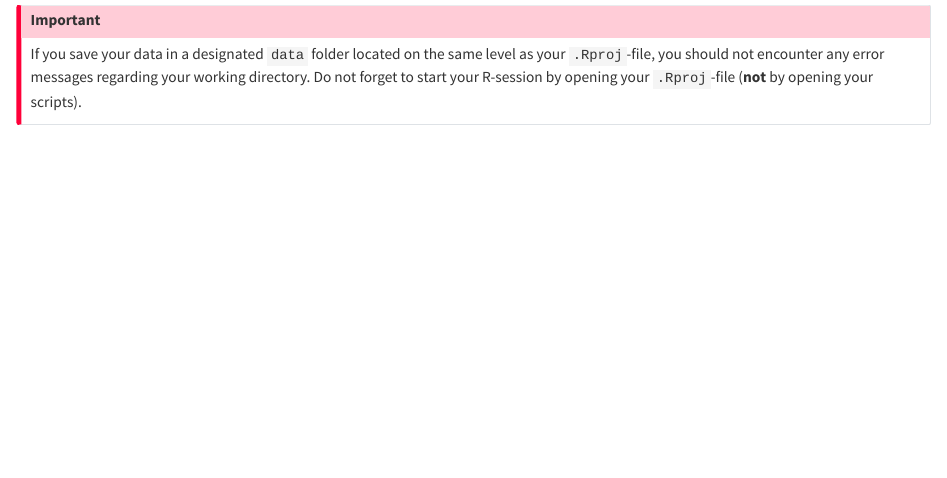
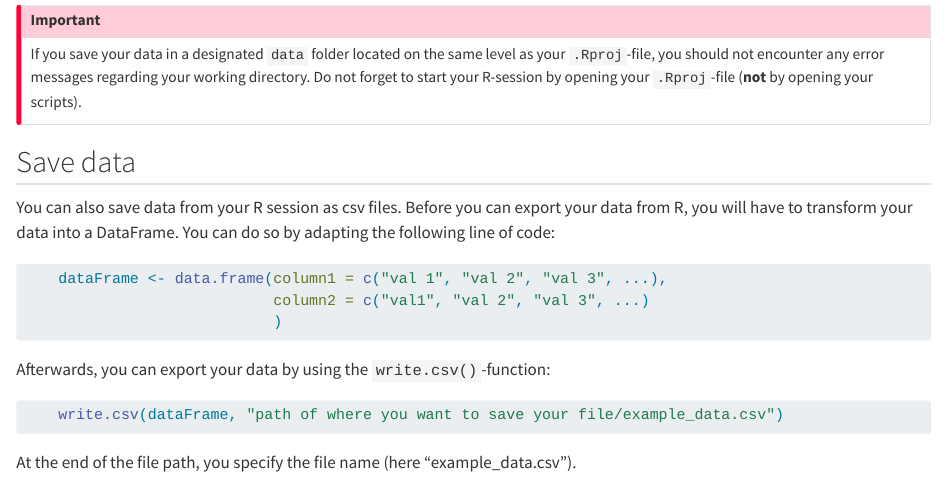
Before and after one commit to kogpsy/datasimulationcourse_24, a Quarto document (dataimport.qmd): the page in a window 1100 px wide, from 1120 px down. Rendered offline with R 4.5, knitr and Pandoc in place of Quarto, with nearby package versions.

````diff
--- a/dataimport.qmd
+++ b/dataimport.qmd
@@ -52,3 +52,20 @@
 ::: {.callout-important appearance="simple"}
 If you save your data in a designated `data` folder located on the same level as your `.Rproj`-file, you should not encounter any error messages regarding your working directory. Do not forget to start your R-session by opening your `.Rproj`-file (**not** by opening your scripts).
 :::
+
+## Save data
+
+You can also save data from your R session as csv files. Before you can export your data from R, you will have to transform your data into a DataFrame. You can do so by adapting the following line of code:
+
+```{r eval=FALSE, include=TRUE}
+    dataFrame <- data.frame(column1 = c("val 1", "val 2", "val 3", ...),
+                            column2 = c("val1", "val 2", "val 3", ...)
+                            )
+```
+
+Afterwards, you can export your data by using the `write.csv()`-function:
+
+```{r eval=FALSE, include=TRUE}
+    write.csv(dataFrame, "path of where you want to save your file/example_data.csv")
+```
+At the end of the file path, you specify the file name (here "example_data.csv").
````
Also changed, not shown: Rinstallation.qmd (+1 -1 lines), index.qmd (+3 -3 lines), docs/search.json (deleted), index.tex, 4 other files.
